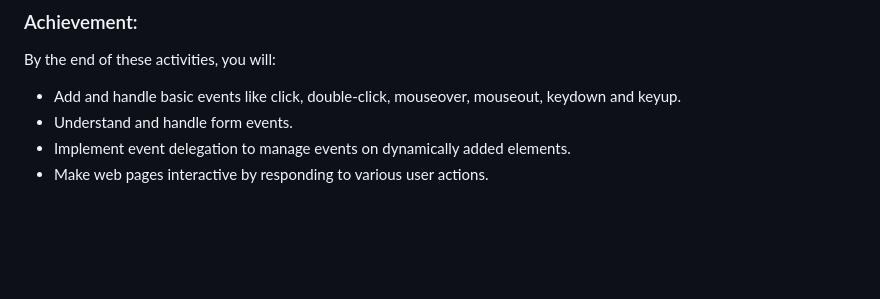
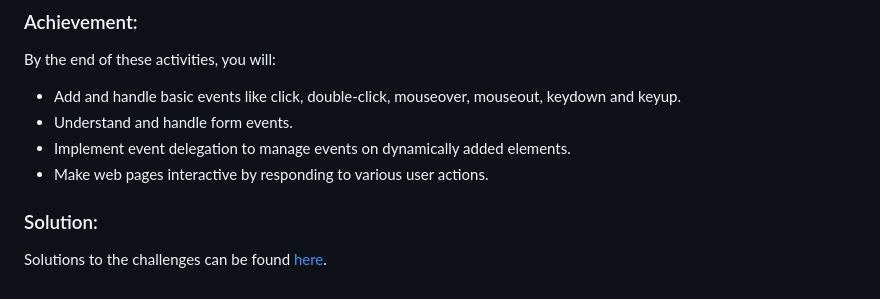
Before and after one commit to Devendra616/30DaysJsChallenge, a Markdown page: readme.md, the part around the change printed below. GitHub-like rendering; blank space fills up the shorter version.

Commit message:
updated links to solutions

```diff
--- a/readme.md
+++ b/readme.md
@@ -498,3 +498,7 @@ By the end of these activities, you will:
 - Understand and handle form events.
 - Implement event delegation to manage events on dynamically added elements.
 - Make web pages interactive by responding to various user actions.
+
+### Solution:
+
+Solutions to the challenges can be found [here](./10.Day10-Event%20Handling/).
```
Also changed, not shown: other parts of readme.md (+9 -9 lines).
